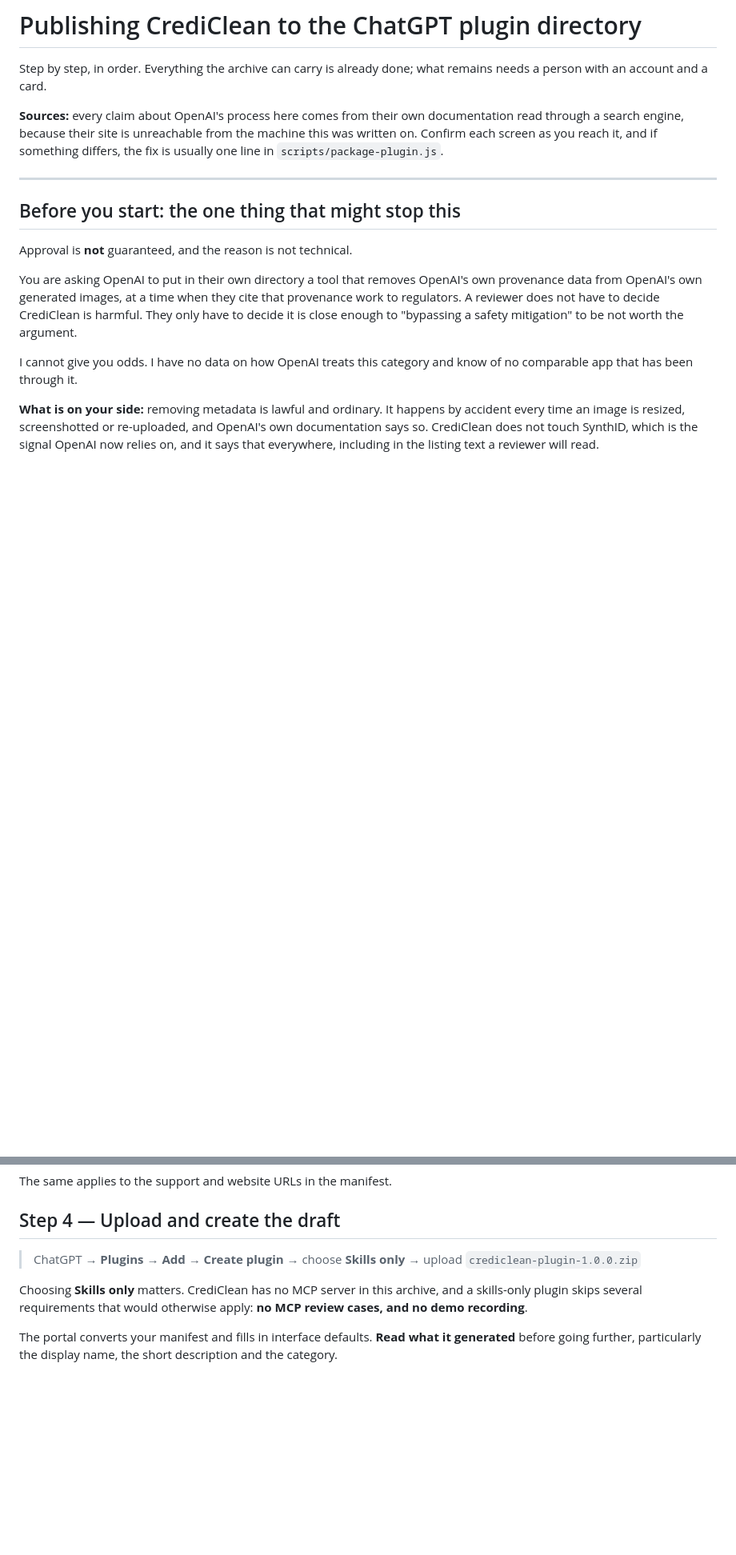
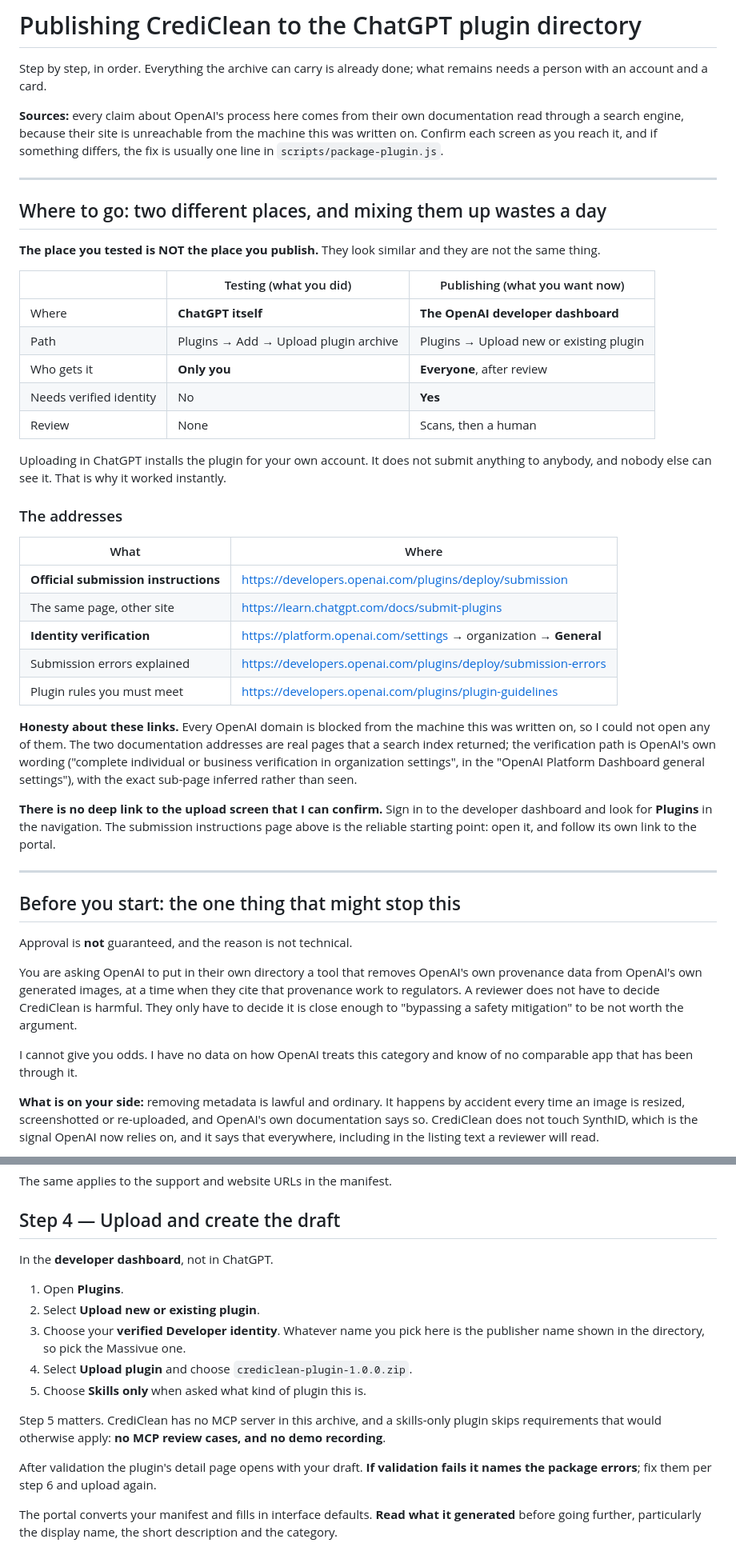
Before and after one commit to Massivue/crediclean, a Markdown page: chatgpt-app/PUBLISHING.md, 2 parts joined by grey strips. Shown at 80% size. Drawn GitHub-style; blank space fills up the shorter version.

Commit message:
Say where to publish, since the place you test is not the place you submit
The guide had the steps but no addresses, and worse, it implied both happen in
ChatGPT. They do not, and the two look alike enough to lose a day over.

Uploading in ChatGPT (Plugins -> Add -> Upload plugin archive) installs the
plugin for that one account and submits nothing to anybody. Publishing happens
in the OpenAI developer dashboard (Plugins -> Upload new or existing plugin),
needs a verified identity, and goes through scans and a human. A table now
puts the two side by side before any step is given.

Addresses added for the submission instructions, their mirror on
learn.chatgpt.com, the verification settings, the submission-errors reference
and the plugin guidelines.

Flagged plainly rather than implied: every OpenAI domain is blocked from this
container, so none of those pages could be opened. The documentation addresses
are real pages a search index returned; the verification path is OpenAI's own
wording with the exact sub-page inferred. No deep link to the upload screen is
claimed, because none could be confirmed, and the instructions page is given
as the reliable way in instead of a guessed URL that would 404.

Step 4 now carries the real click sequence from OpenAI's own text, including
choosing the verified Developer identity, which sets the publisher name shown
in the directory.

Step 9 gains something the guide had wrong by omission: approval does not make
a plugin live. The approved version has to be published explicitly, and review
feedback comes by email.

All suites still pass: 33 unit, 52 end-to-end, 34 widget.

Co-Authored-By: Claude Opus 5 <noreply@anthropic.com>
Claude-Session: https://claude.ai/code/session_01WFsJXXgSqdsb1HAkpyNHTG

```diff
--- a/chatgpt-app/PUBLISHING.md
+++ b/chatgpt-app/PUBLISHING.md
@@ -8,6 +8,47 @@ documentation read through a search engine, because their site is unreachable
 from the machine this was written on. Confirm each screen as you reach it, and
 if something differs, the fix is usually one line in
 `scripts/package-plugin.js`.
+
+---
+
+## Where to go: two different places, and mixing them up wastes a day
+
+**The place you tested is NOT the place you publish.** They look similar and
+they are not the same thing.
+
+| | Testing (what you did) | Publishing (what you want now) |
+|---|---|---|
+| Where | **ChatGPT itself** | **The OpenAI developer dashboard** |
+| Path | Plugins → Add → Upload plugin archive | Plugins → Upload new or existing plugin |
+| Who gets it | **Only you** | **Everyone**, after review |
+| Needs verified identity | No | **Yes** |
+| Review | None | Scans, then a human |
+
+Uploading in ChatGPT installs the plugin for your own account. It does not
+submit anything to anybody, and nobody else can see it. That is why it worked
+instantly.
+
+### The addresses
+
+| What | Where |
+|---|---|
+| **Official submission instructions** | <https://developers.openai.com/plugins/deploy/submission> |
+| The same page, other site | <https://learn.chatgpt.com/docs/submit-plugins> |
+| **Identity verification** | <https://platform.openai.com/settings> → organization → **General** |
+| Submission errors explained | <https://developers.openai.com/plugins/deploy/submission-errors> |
+| Plugin rules you must meet | <https://developers.openai.com/plugins/plugin-guidelines> |
+
+**Honesty about these links.** Every OpenAI domain is blocked from the machine
+this was written on, so I could not open any of them. The two documentation
+addresses are real pages that a search index returned; the verification path
+is OpenAI's own wording ("complete individual or business verification in
+organization settings", in the "OpenAI Platform Dashboard general settings"),
+with the exact sub-page inferred rather than seen.
+
+**There is no deep link to the upload screen that I can confirm.** Sign in to
+the developer dashboard and look for **Plugins** in the navigation. The
+submission instructions page above is the reliable starting point: open it,
+and follow its own link to the portal.
 
 ---
 
@@ -81,12 +122,22 @@ The same applies to the support and website URLs in the manifest.
 
 ## Step 4 — Upload and create the draft
 
-> ChatGPT → **Plugins** → **Add** → **Create plugin** → choose **Skills only**
-> → upload `crediclean-plugin-1.0.0.zip`
+In the **developer dashboard**, not in ChatGPT.
 
-Choosing **Skills only** matters. CrediClean has no MCP server in this
-archive, and a skills-only plugin skips several requirements that would
-otherwise apply: **no MCP review cases, and no demo recording**.
+1. Open **Plugins**.
+2. Select **Upload new or existing plugin**.
+3. Choose your **verified Developer identity**. Whatever name you pick here is
+   the publisher name shown in the directory, so pick the Massivue one.
+4. Select **Upload plugin** and choose `crediclean-plugin-1.0.0.zip`.
+5. Choose **Skills only** when asked what kind of plugin this is.
+
+Step 5 matters. CrediClean has no MCP server in this archive, and a
+skills-only plugin skips requirements that would otherwise apply: **no MCP
+review cases, and no demo recording**.
+
+After validation the plugin's detail page opens with your draft. **If
+validation fails it names the package errors**; fix them per step 6 and upload
+again.
 
 The portal converts your manifest and fills in interface defaults. **Read what
 it generated** before going further, particularly the display name, the short
```
Also changed, not shown: other parts of chatgpt-app/PUBLISHING.md (+10 -1 lines).
